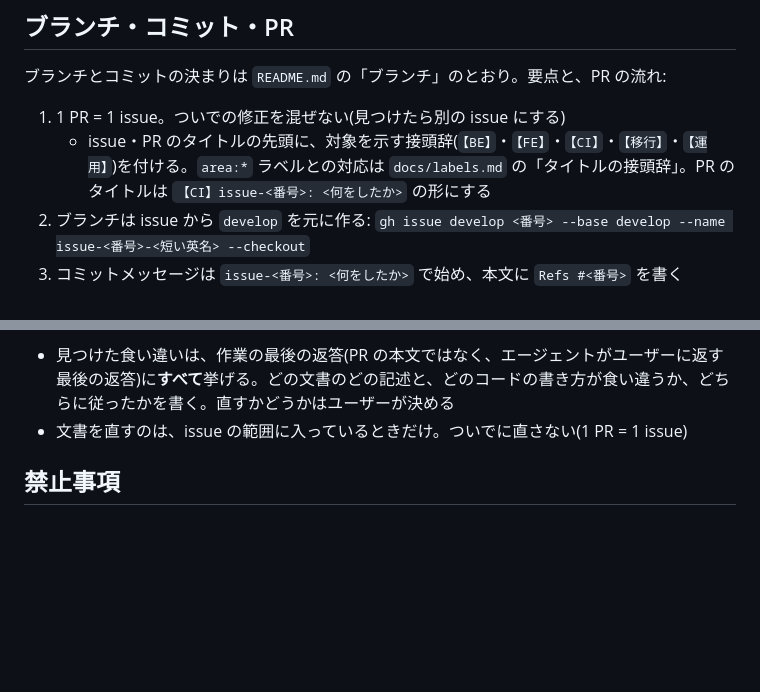
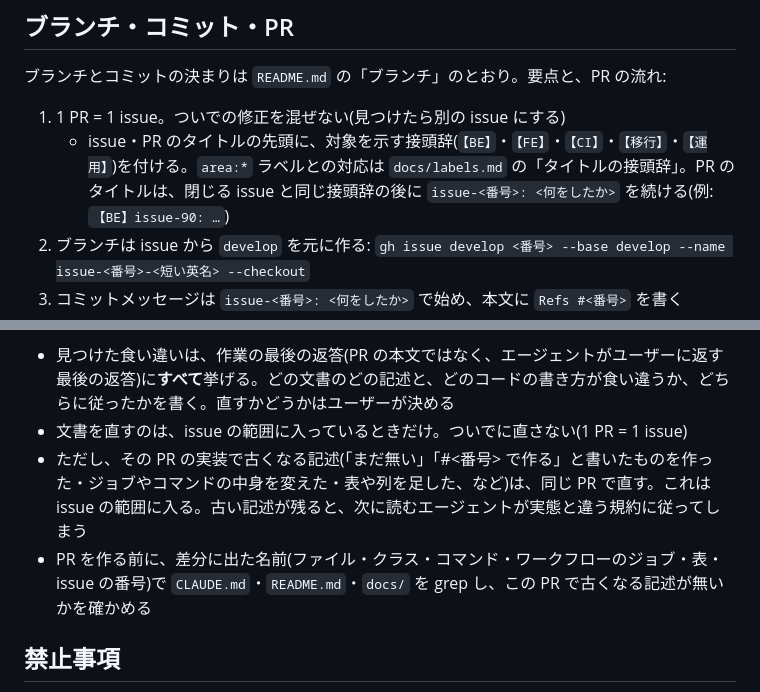
Before and after one commit to t-moriyama-r/cocktail-db, a Markdown page: CLAUDE.md, 2 parts joined by grey strips. GitHub-like rendering; blank space fills up the shorter version.

```diff
--- a/CLAUDE.md
+++ b/CLAUDE.md
@@ -116,7 +116,7 @@ cd ../frontend && npm run gen:api     # src/api/schema.ts を作り直す(npm ru
 ブランチとコミットの決まりは `README.md` の「ブランチ」のとおり。要点と、PR の流れ:
 
 1. 1 PR = 1 issue。ついでの修正を混ぜない(見つけたら別の issue にする)
-   - issue・PR のタイトルの先頭に、対象を示す接頭辞(`【BE】`・`【FE】`・`【CI】`・`【移行】`・`【運用】`)を付ける。`area:*` ラベルとの対応は `docs/labels.md` の「タイトルの接頭辞」。PR のタイトルは `【CI】issue-<番号>: <何をしたか>` の形にする
+   - issue・PR のタイトルの先頭に、対象を示す接頭辞(`【BE】`・`【FE】`・`【CI】`・`【移行】`・`【運用】`)を付ける。`area:*` ラベルとの対応は `docs/labels.md` の「タイトルの接頭辞」。PR のタイトルは、閉じる issue と同じ接頭辞の後に `issue-<番号>: <何をしたか>` を続ける(例: `【BE】issue-90: …`)
 2. ブランチは issue から `develop` を元に作る: `gh issue develop <番号> --base develop --name issue-<番号>-<短い英名> --checkout`
 3. コミットメッセージは `issue-<番号>: <何をしたか>` で始め、本文に `Refs #<番号>` を書く
 4. PR は `develop` 向けに下書き(draft)で作り、本文の先頭に `Closes #<番号>` を書く。作った人を assignee にする。同じファイルを変える PR がまだ開いていて、その上に積むときだけ、ブランチと PR の向き先を土台の PR のブランチにする(土台がマージされると GitHub が向き先を `develop` に付け替え、`ci-rerun.yml` が 1 時間以内に CI を流し直す)
@@ -138,6 +138,8 @@ CLAUDE.md・`README.md`・`docs/` の記述と、既存コードの実際の書
 
 - 見つけた食い違いは、作業の最後の返答(PR の本文ではなく、エージェントがユーザーに返す最後の返答)に**すべて**挙げる。どの文書のどの記述と、どのコードの書き方が食い違うか、どちらに従ったかを書く。直すかどうかはユーザーが決める
 - 文書を直すのは、issue の範囲に入っているときだけ。ついでに直さない(1 PR = 1 issue)
+- ただし、その PR の実装で古くなる記述(「まだ無い」「#<番号> で作る」と書いたものを作った・ジョブやコマンドの中身を変えた・表や列を足した、など)は、同じ PR で直す。これは issue の範囲に入る。古い記述が残ると、次に読むエージェントが実態と違う規約に従ってしまう
+- PR を作る前に、差分に出た名前(ファイル・クラス・コマンド・ワークフローのジョブ・表・issue の番号)で `CLAUDE.md`・`README.md`・`docs/` を grep し、この PR で古くなる記述が無いかを確かめる
 
 ## 禁止事項
 
```
Also changed, not shown: other parts of CLAUDE.md (+3 -3 lines), docs/schema.md (+2 -2 lines).
